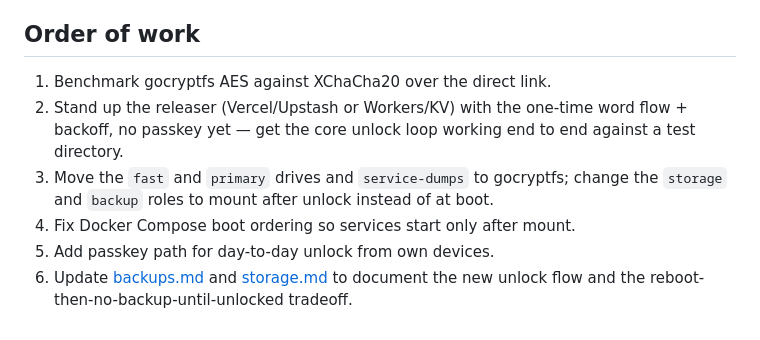
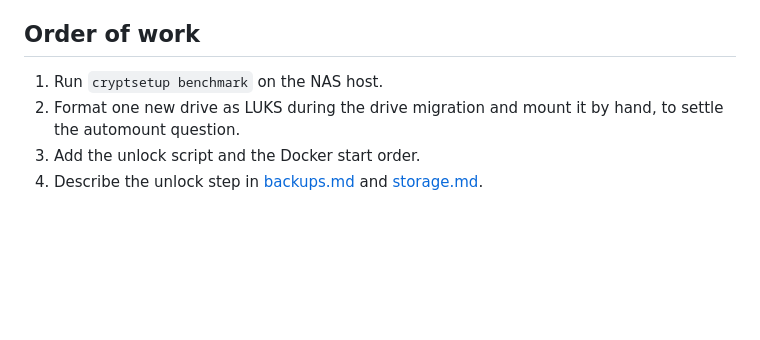
Before and after one commit to slashtechno/simple-nas, a Markdown page: docs/research/encryption.md, the part around one of its changes. GitHub-like rendering; blank space fills up the shorter version.

```diff
--- a/docs/research/encryption.md
+++ b/docs/research/encryption.md
@@ -37,9 +34,7 @@ Requirement: unlockable from any device, including one you do not own, without n
 
 ## Order of work
 
-1. Benchmark gocryptfs AES against XChaCha20 over the direct link.
-2. Stand up the releaser (Vercel/Upstash or Workers/KV) with the one-time word flow + backoff, no passkey yet — get the core unlock loop working end to end against a test directory.
-3. Move the `fast` and `primary` drives and `service-dumps` to gocryptfs; change the `storage` and `backup` roles to mount after unlock instead of at boot.
-4. Fix Docker Compose boot ordering so services start only after mount.
-5. Add passkey path for day-to-day unlock from own devices.
-6. Update [backups.md](../backups.md) and [storage.md](../storage.md) to document the new unlock flow and the reboot-then-no-backup-until-unlocked tradeoff.
+1. Run `cryptsetup benchmark` on the NAS host.
+2. Format one new drive as LUKS during the drive migration and mount it by hand, to settle the automount question.
+3. Add the unlock script and the Docker start order.
+4. Describe the unlock step in [backups.md](../backups.md) and [storage.md](../storage.md).
```
Also changed, not shown: other parts of docs/research/encryption.md (+21 -24 lines).
